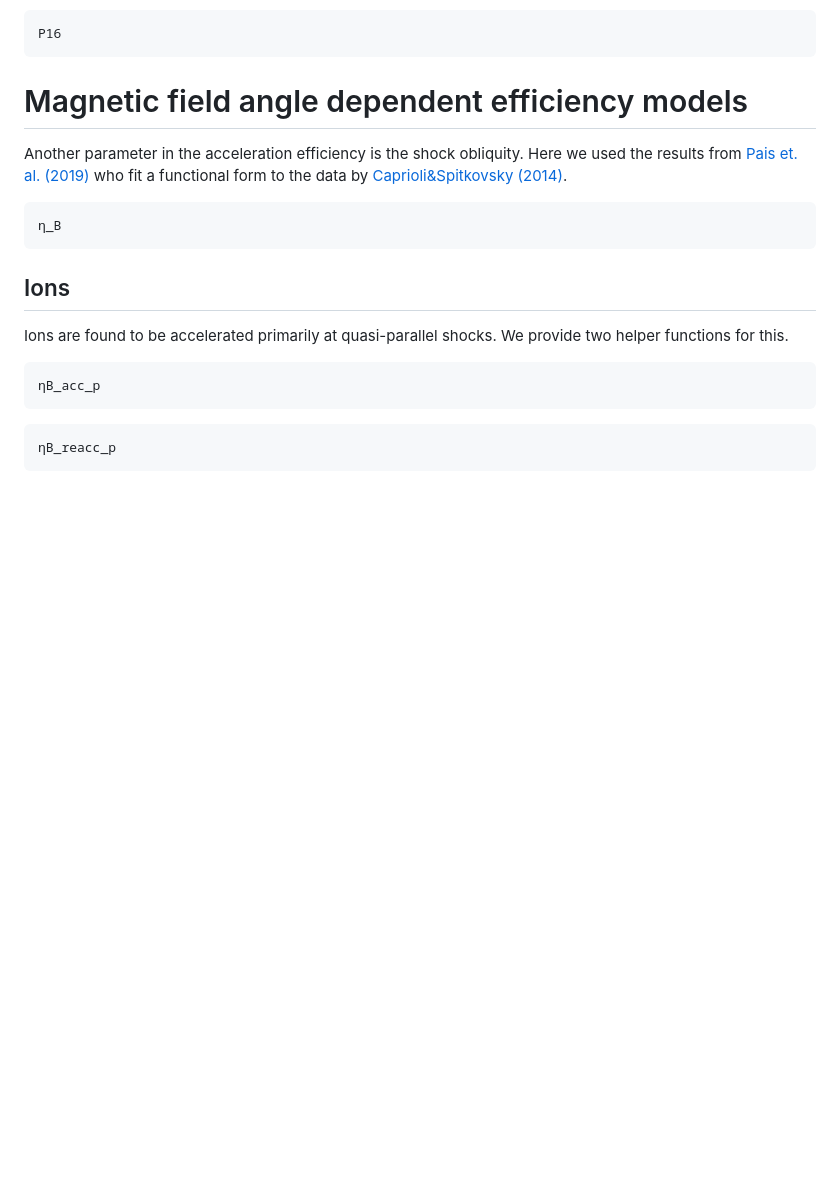
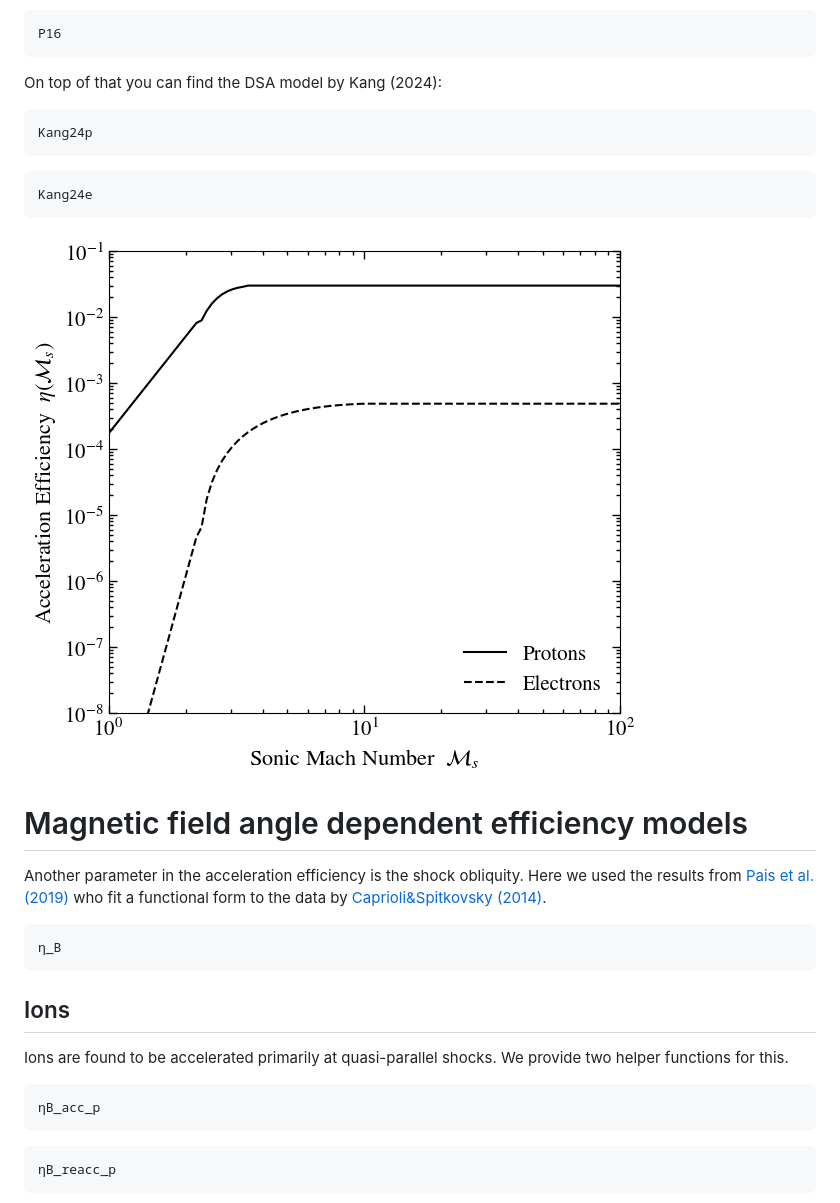
Before and after one commit to LudwigBoess/DiffusiveShockAccelerationModels.jl, a Markdown page: docs/src/index.md, the part around the change printed below. GitHub-like rendering; pictures changed too: docs/src/Kang2024.png (added); blank space fills up the shorter version.

Commit message:
implemented Kang2024 efficiency model

````diff
--- a/docs/src/index.md
+++ b/docs/src/index.md
@@ -44,9 +48,23 @@ Ryu19
 P16
 ```
 
+
+On top of that you can find the DSA model by Kang (2024):
+
+```@docs
+Kang24p
+```
+
+```@docs
+Kang24e
+```
+
+![Kang 2024 DSA model](Kang2024.png)
+
+
 # Magnetic field angle dependent efficiency models
 
-Another parameter in the acceleration efficiency is the shock obliquity. Here we used the results from [Pais et. al. (2019)](http://arxiv.org/abs/1907.04300) who fit a functional form to the data by [Caprioli&Spitkovsky (2014)](https://ui.adsabs.harvard.edu/abs/2014ApJ...783...91C/abstract).
+Another parameter in the acceleration efficiency is the shock obliquity. Here we used the results from [Pais et al. (2019)](http://arxiv.org/abs/1907.04300) who fit a functional form to the data by [Caprioli&Spitkovsky (2014)](https://ui.adsabs.harvard.edu/abs/2014ApJ...783...91C/abstract).
 
 ```@docs
 η_B
````
Also changed, not shown: other parts of docs/src/index.md (+8 -4 lines), 2 other files.
